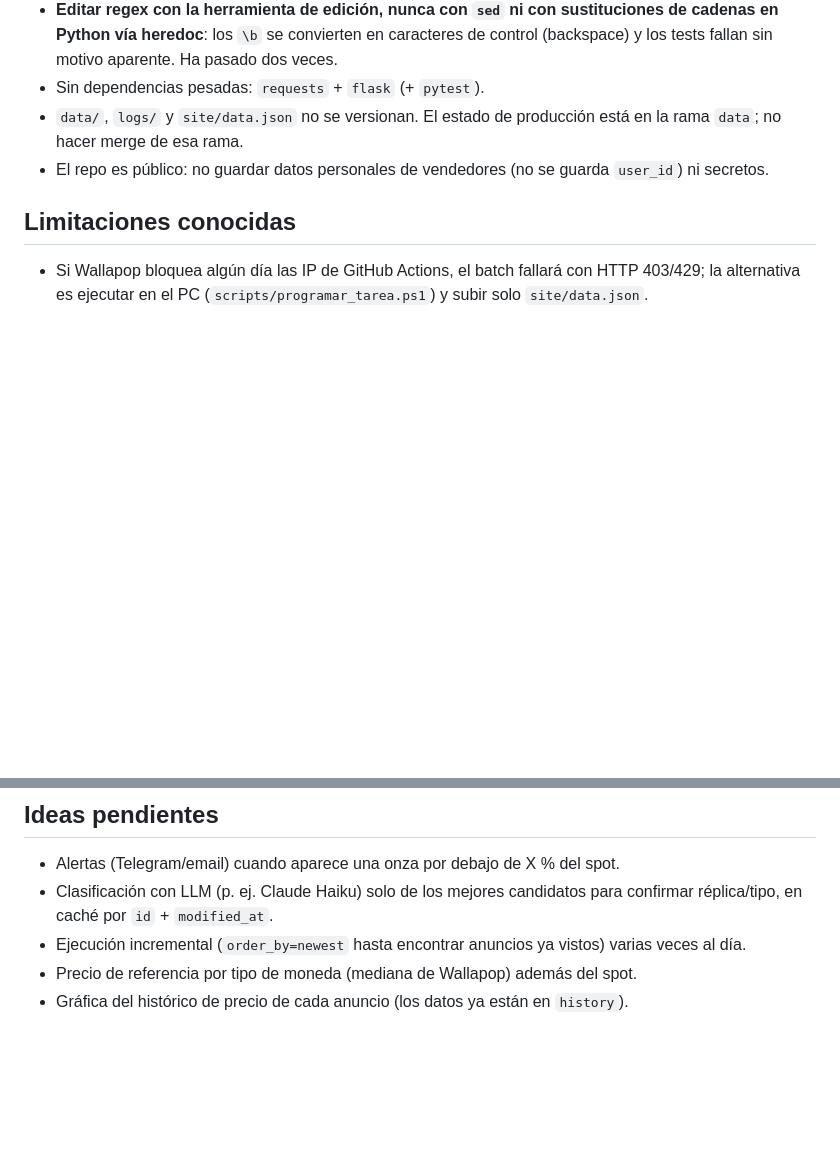
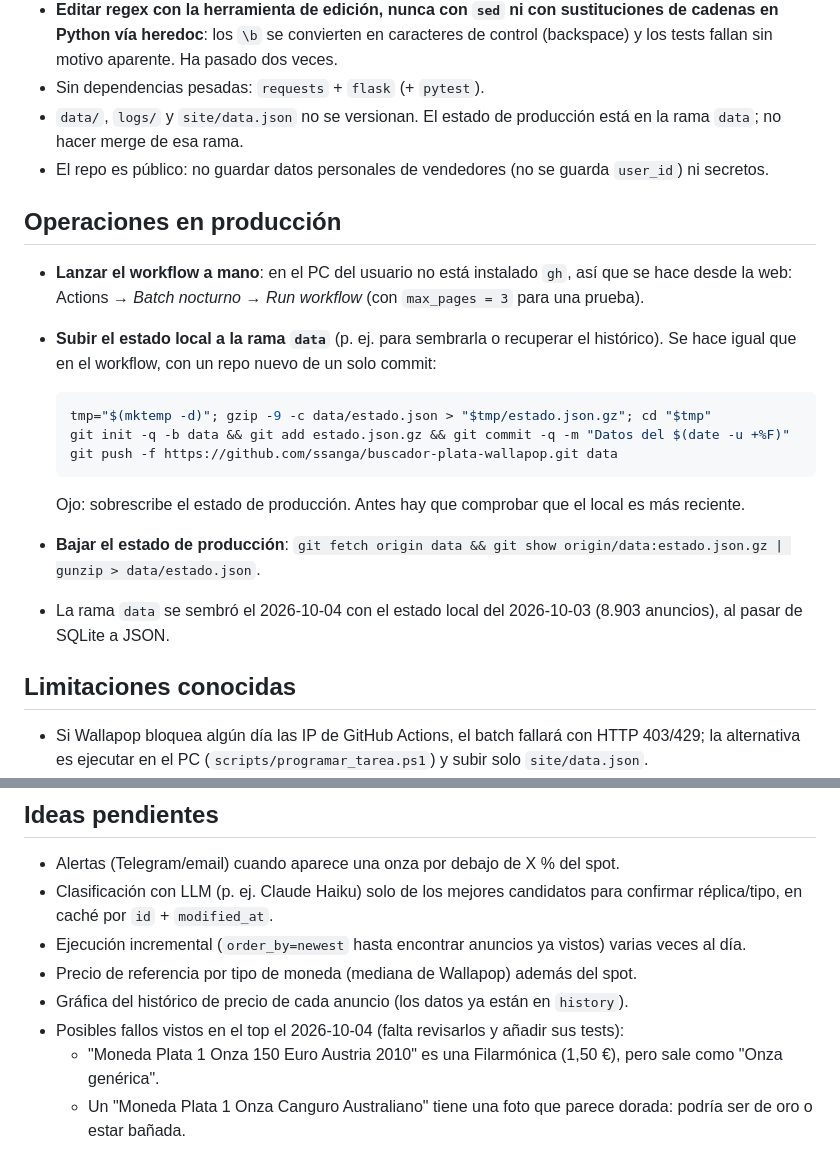
Before and after one commit to ssanga/buscador-plata-wallapop, a Markdown page: AGENTS.md, 2 parts joined by grey strips. Drawn GitHub-style; blank space fills up the shorter version.

````diff
--- a/AGENTS.md
+++ b/AGENTS.md
@@ -166,6 +166,24 @@ casi nunca se vende tan por debajo del spot.
   `data`; no hacer merge de esa rama.
 - El repo es público: no guardar datos personales de vendedores (no se guarda `user_id`) ni secretos.
 
+## Operaciones en producción
+
+- **Lanzar el workflow a mano**: en el PC del usuario no está instalado `gh`, así que se hace desde
+  la web: Actions → *Batch nocturno* → *Run workflow* (con `max_pages = 3` para una prueba).
+- **Subir el estado local a la rama `data`** (p. ej. para sembrarla o recuperar el histórico). Se
+  hace igual que en el workflow, con un repo nuevo de un solo commit:
+
+  ```bash
+  tmp="$(mktemp -d)"; gzip -9 -c data/estado.json > "$tmp/estado.json.gz"; cd "$tmp"
+  git init -q -b data && git add estado.json.gz && git commit -q -m "Datos del $(date -u +%F)"
+  git push -f https://github.com/ssanga/buscador-plata-wallapop.git data
+  ```
+
+  Ojo: sobrescribe el estado de producción. Antes hay que comprobar que el local es más reciente.
+- **Bajar el estado de producción**: `git fetch origin data && git show origin/data:estado.json.gz | gunzip > data/estado.json`.
+- La rama `data` se sembró el 2026-10-04 con el estado local del 2026-10-03 (8.903 anuncios), al
+  pasar de SQLite a JSON.
+
 ## Limitaciones conocidas
 
 - Si Wallapop bloquea algún día las IP de GitHub Actions, el batch fallará con HTTP 403/429; la
@@ -184,3 +202,8 @@ casi nunca se vende tan por debajo del spot.
 - Ejecución incremental (`order_by=newest` hasta encontrar anuncios ya vistos) varias veces al día.
 - Precio de referencia por tipo de moneda (mediana de Wallapop) además del spot.
 - Gráfica del histórico de precio de cada anuncio (los datos ya están en `history`).
+- Posibles fallos vistos en el top el 2026-10-04 (falta revisarlos y añadir sus tests):
+  - "Moneda Plata 1 Onza 150 Euro Austria 2010" es una Filarmónica (1,50 €), pero sale como
+    "Onza genérica".
+  - Un "Moneda Plata 1 Onza Canguro Australiano" tiene una foto que parece dorada: podría ser de
+    oro o estar bañada.
````
Also changed, not shown: README.md (+3 -1 lines).
